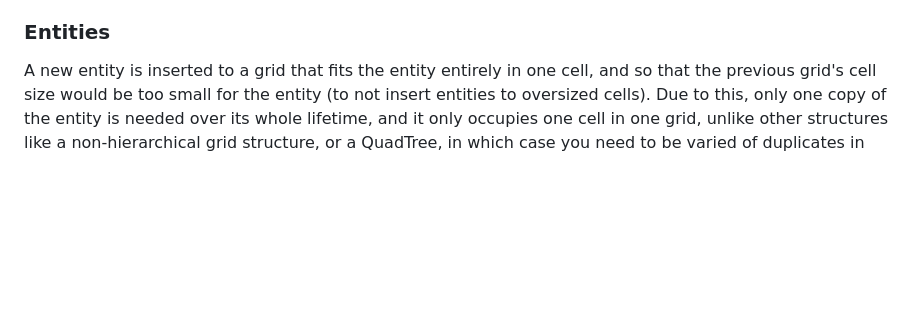
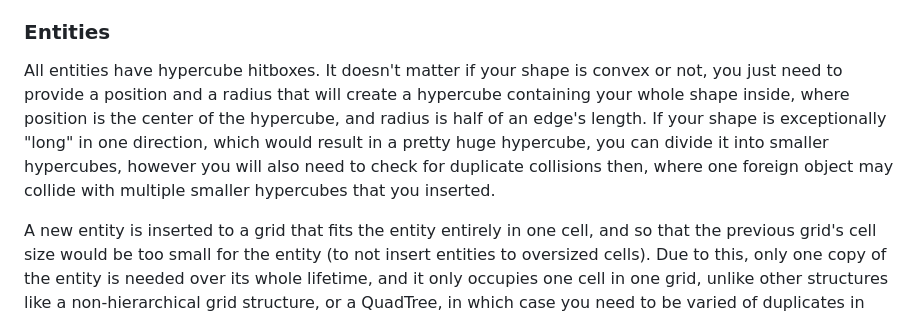
Before and after one commit to supahero1/hshg, a Markdown page: c/README.md, the part around the change. GitHub-like rendering; blank space fills up the shorter version.

Commit message:
further clarification

```diff
--- a/c/README.md
+++ b/c/README.md
@@ -13,6 +13,8 @@ The restriction of cells and their size being a power of 2 does not impact updat
 All grids are precreated upon initializing a HSHG. To avoid a huge performance impact when searching for collisions or queries, because it would involve traversing possibly tens of grids, an array is employed that only holds the "active" grids, having at least one entity in them. Since that now creates a not linear environment where one grid can have 2, 4, 8, etc. times the number of cells of the other one (no longer guaranteed 2), they also keep information about how big of a leap there is between the consecutive grids in the array, to easily traverse it linearly.
 
 ### Entities
+
+All entities have hypercube hitboxes. It doesn't matter if your shape is convex or not, you just need to provide a position and a radius that will create a hypercube containing your whole shape inside, where position is the center of the hypercube, and radius is half of an edge's length. If your shape is exceptionally "long" in one direction, which would result in a pretty huge hypercube, you can divide it into smaller hypercubes, however you will also need to check for duplicate collisions then, where one foreign object may collide with multiple smaller hypercubes that you inserted.
 
 A new entity is inserted to a grid that fits the entity entirely in one cell, and so that the previous grid's cell size would be too small for the entity (to not insert entities to oversized cells). Due to this, only one copy of the entity is needed over its whole lifetime, and it only occupies one cell in one grid, unlike other structures like a non-hierarchical grid structure, or a QuadTree, in which case you need to be varied of duplicates in leaf nodes and so.
 
```
